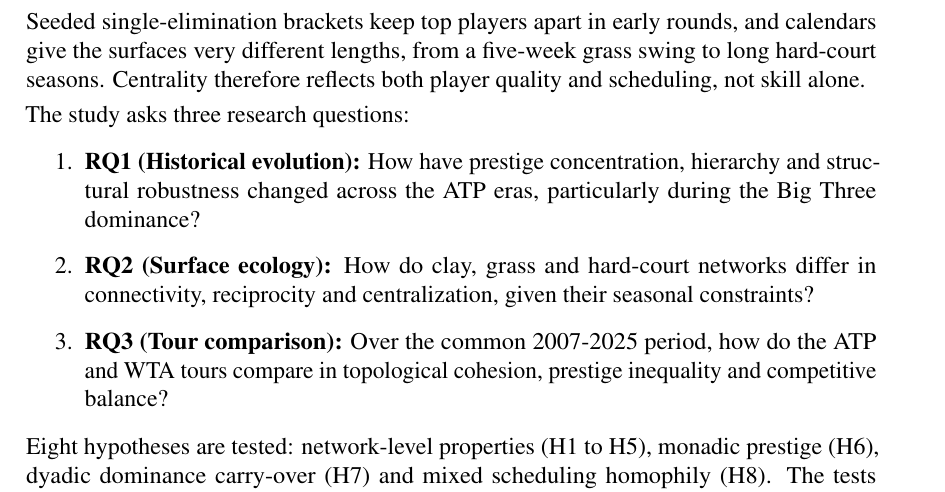
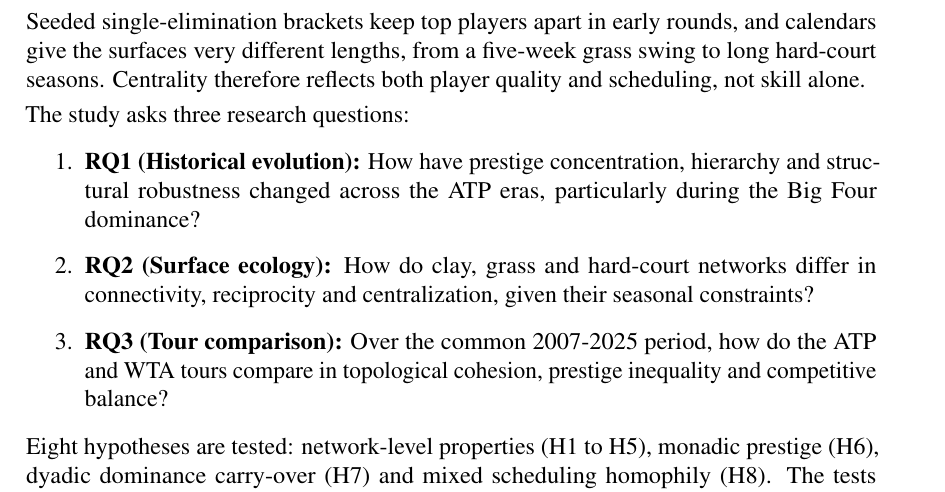
Before and after one commit to FrancescoCastaldi/tennis-network-analysis, a LaTeX document (report/main.tex): part of page 2 of 15, cut so that both start at the same text. Compiled offline with pdfLaTeX.

Commit message:
docs(report): use Big Four in RQ1 and refresh the submission PDF

```diff
--- a/report/main.tex
+++ b/report/main.tex
@@ -77,7 +77,7 @@
 
 The study asks three research questions:
 \begin{enumerate}
-    \item \textbf{RQ1 (Historical evolution):} How have prestige concentration, hierarchy and structural robustness changed across the ATP eras, particularly during the Big Three dominance?
+    \item \textbf{RQ1 (Historical evolution):} How have prestige concentration, hierarchy and structural robustness changed across the ATP eras, particularly during the Big Four dominance?
     \item \textbf{RQ2 (Surface ecology):} How do clay, grass and hard-court networks differ in connectivity, reciprocity and centralization, given their seasonal constraints?
     \item \textbf{RQ3 (Tour comparison):} Over the common 2007-2025 period, how do the ATP and WTA tours compare in topological cohesion, prestige inequality and competitive balance?
 \end{enumerate}
```
Also changed, not shown: CHANGELOG.md, report/submission/Bonifazi and Castaldi and Fusco and Kumar and Muscarello.pdf.
